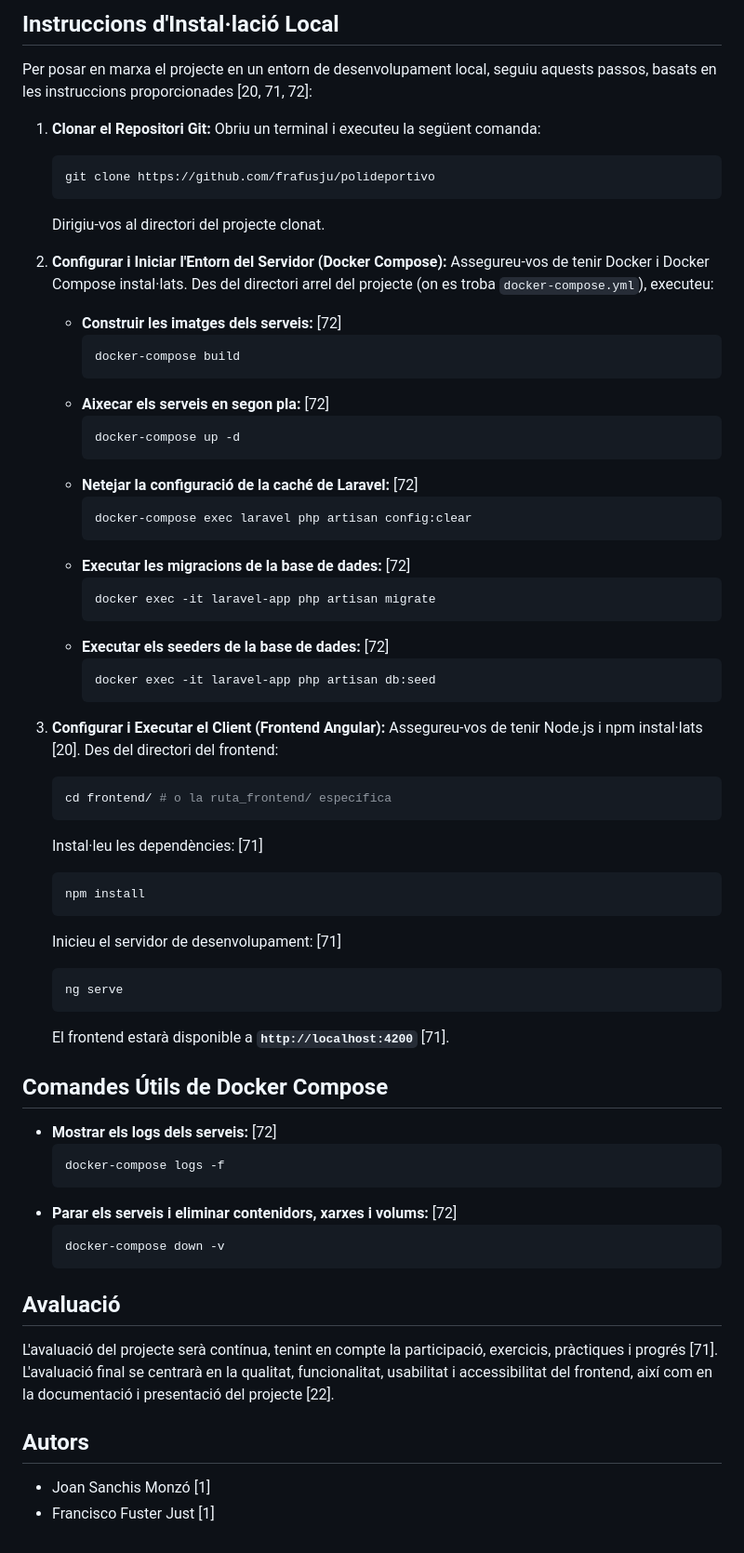
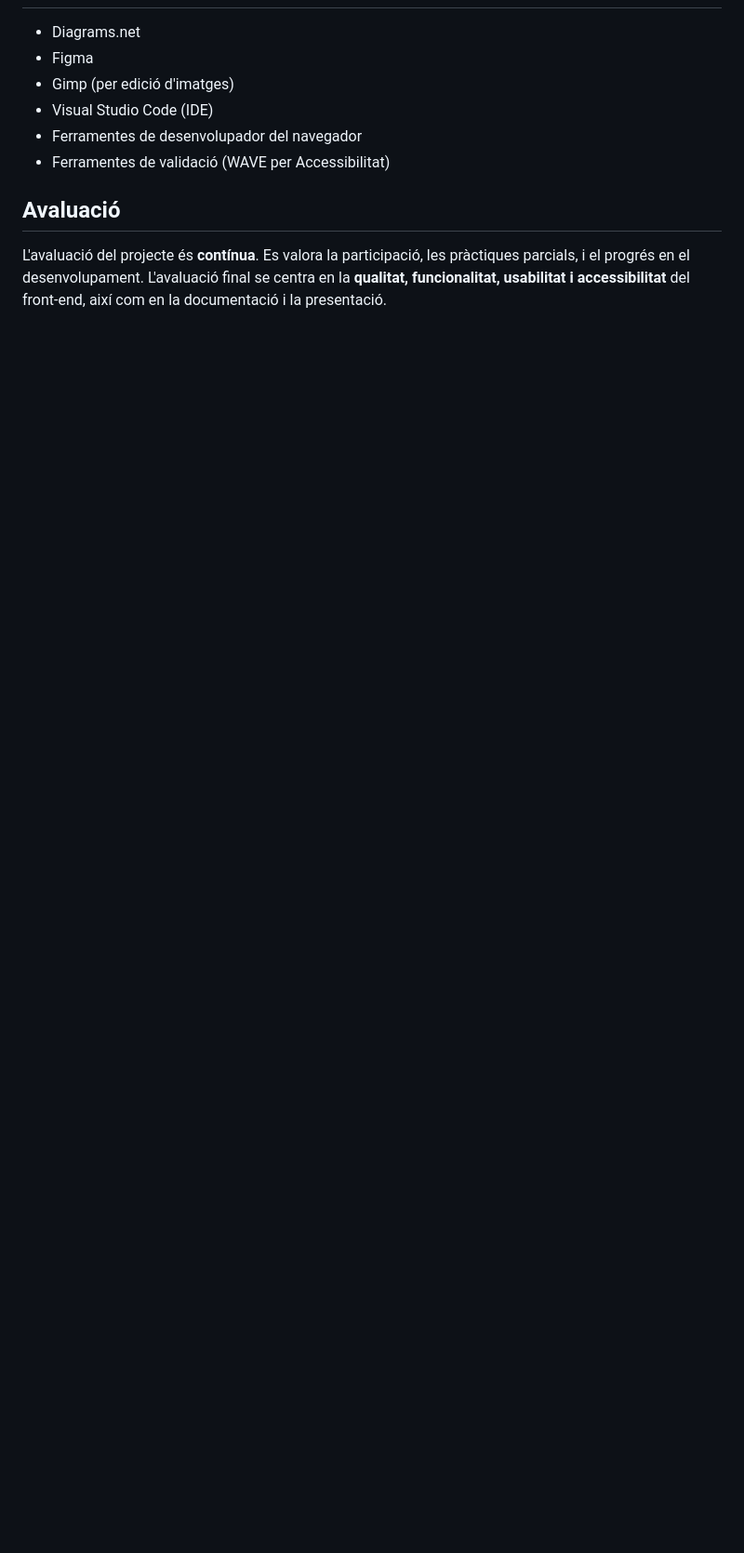
Before and after one commit to frafusju/polideportivo, a Markdown page: README.md, the part around the change printed below. Shown: that part at 93% size. Rendered like a GitHub page; blank space fills up the shorter version.

Commit message:
Actualiza README con instrucciones detalladas del proyecto

````diff
--- a/README.md
+++ b/README.md
@@ -65,70 +90,10 @@ El repositori s'organitza de la següent manera:
-## Instruccions d'Instal·lació Local
-
-Per posar en marxa el projecte en un entorn de desenvolupament local, seguiu aquests passos, basats en les instruccions proporcionades [20, 71, 72]:
-
-1.  **Clonar el Repositori Git:**
-    Obriu un terminal i executeu la següent comanda:
-
-    ```bash
-    git clone https://github.com/frafusju/polideportivo
-    ```
-    Dirigiu-vos al directori del projecte clonat.
-
-2.  **Configurar i Iniciar l'Entorn del Servidor (Docker Compose):**
-    Assegureu-vos de tenir Docker i Docker Compose instal·lats. Des del directori arrel del projecte (on es troba `docker-compose.yml`), executeu:
-
-    *   **Construir les imatges dels serveis:** [72]
-        ```bash
-        docker-compose build
-        ```
-    *   **Aixecar els serveis en segon pla:** [72]
-        ```bash
-        docker-compose up -d
-        ```
-    *   **Netejar la configuració de la caché de Laravel:** [72]
-        ```bash
-        docker-compose exec laravel php artisan config:clear
-        ```
-    *   **Executar les migracions de la base de dades:** [72]
-        ```bash
-        docker exec -it laravel-app php artisan migrate
-        ```
-    *   **Executar els seeders de la base de dades:** [72]
-        ```bash
-        docker exec -it laravel-app php artisan db:seed
-        ```
-
-3.  **Configurar i Executar el Client (Frontend Angular):**
-    Assegureu-vos de tenir Node.js i npm instal·lats [20]. Des del directori del frontend:
-    ```bash
-    cd frontend/ # o la ruta_frontend/ específica
-    ```
-    Instal·leu les dependències: [71]
-    ```bash
-    npm install
-    ```
-    Inicieu el servidor de desenvolupament: [71]
-    ```bash
-    ng serve
-    ```
-    El frontend estarà disponible a **`http://localhost:4200`** [71].
-
-## Comandes Útils de Docker Compose
-
-*   **Mostrar els logs dels serveis:** [72]
-    ```bash
-    docker-compose logs -f
-    ```
-*   **Parar els serveis i eliminar contenidors, xarxes i volums:** [72]
-    ```bash
-    docker-compose down -v
-    ```
+*   Diagrams.net
+*   Figma
+*   Gimp (per edició d'imatges)
+*   Visual Studio Code (IDE)
+*   Ferramentes de desenvolupador del navegador
+*   Ferramentes de validació (WAVE per Accessibilitat)
 
 ## Avaluació
 
-L'avaluació del projecte serà contínua, tenint en compte la participació, exercicis, pràctiques i progrés [71]. L'avaluació final se centrarà en la qualitat, funcionalitat, usabilitat i accessibilitat del frontend, així com en la documentació i presentació del projecte [22].
-
-## Autors
-
-*   Joan Sanchis Monzó [1]
-*   Francisco Fuster Just [1]
+L'avaluació del projecte és **contínua**. Es valora la participació, les pràctiques parcials, i el progrés en el desenvolupament. L'avaluació final se centra en la **qualitat, funcionalitat, usabilitat i accessibilitat** del front-end, així com en la documentació i la presentació.
````
Also changed, not shown: other parts of README.md (+77 -52 lines).
